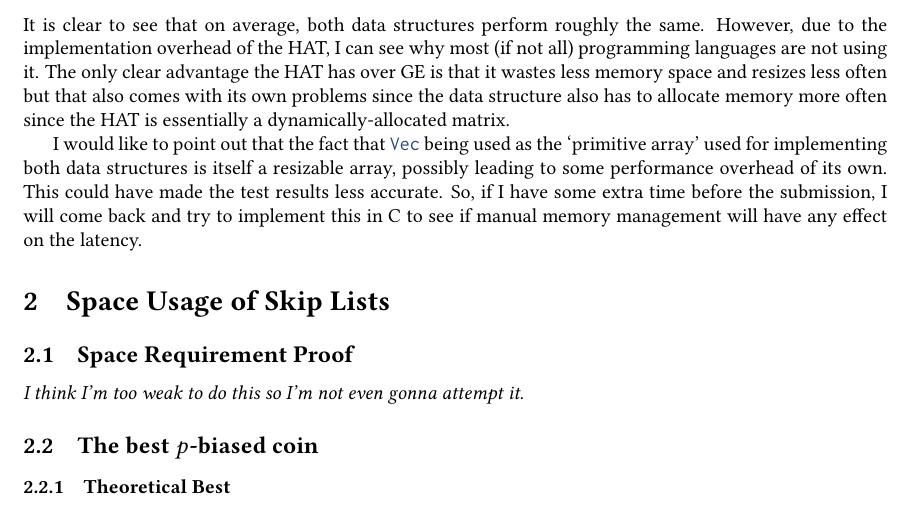
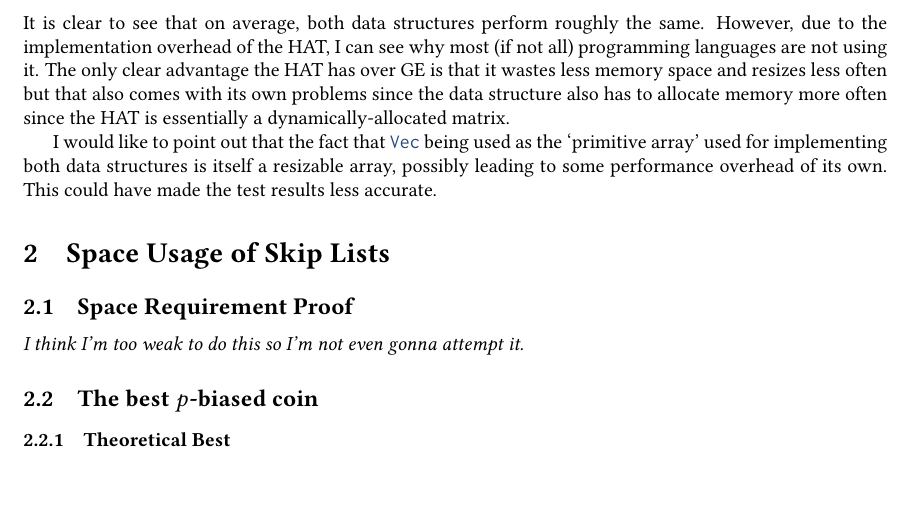
Before and after one commit to nngerncham/cs315_apal, a LaTeX problem sheet (assignments/asn01/report/main.tex, which reads assignments/asn01/report/01-better-resizable-arrays.tex): part of page 3 of 11, cut so that both start at the same text, the shorter picture padded with empty space. Compiled offline with pdfLaTeX.

Commit message:
fixed some stuff in t1

```diff
--- a/assignments/asn01/report/01-better-resizable-arrays.tex
+++ b/assignments/asn01/report/01-better-resizable-arrays.tex
@@ -84,6 +84,6 @@ The interesting observation we can make is that the average throughput for GE is
 
 It is clear to see that on average, both data structures perform roughly the same. However, due to the implementation overhead of the HAT, I can see why most (if not all) programming languages are not using it. The only clear advantage the HAT has over GE is that it wastes less memory space and resizes less often but that also comes with its own problems since the data structure also has to allocate memory more often since the HAT is essentially a dynamically-allocated matrix.
 
-I would like to point out that the fact that \mintinline{rust}{Vec} being used as the `primitive array' used for implementing both data structures is itself a resizable array, possibly leading to some performance overhead of its own. This could have made the test results less accurate. So, if I have some extra time before the submission, I will come back and try to implement this in C to see if manual memory management will have any effect on the latency.
+I would like to point out that the fact that \mintinline{rust}{Vec} being used as the `primitive array' used for implementing both data structures is itself a resizable array, possibly leading to some performance overhead of its own. This could have made the test results less accurate.
 
 \endgroup
```
